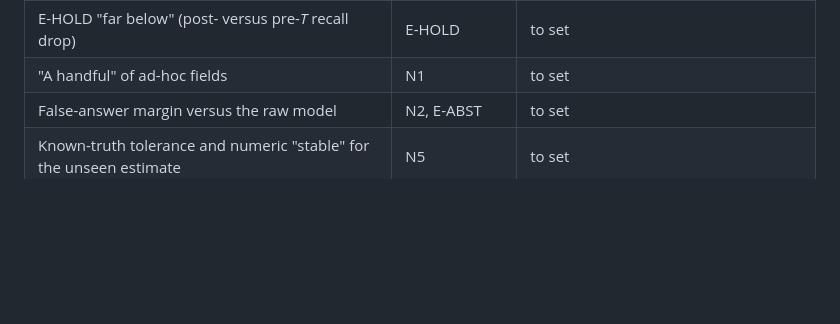
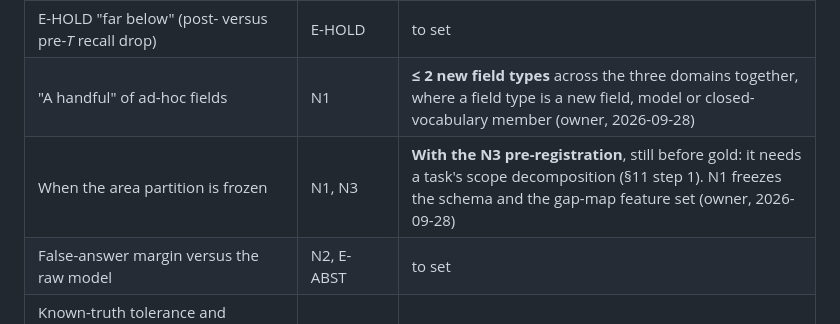
Before and after one commit to AdamKrysztopa/edu_proj, a Markdown page: REORIENTATION.md, the part around the change. GitHub-like rendering; blank space fills up the shorter version.

```diff
--- a/REORIENTATION.md
+++ b/REORIENTATION.md
@@ -633,7 +633,8 @@ Neither experts nor learners are needed to test whether the gap map predicts hel
 | E-OSS departures and minimum post-departure activity | E-OSS | to set by power calculation (tens of departures, not 3–5) |
 | "Dominate" for a change to H2 (OSS only) | N3 | to set |
 | E-HOLD "far below" (post- versus pre-*T* recall drop) | E-HOLD | to set |
-| "A handful" of ad-hoc fields | N1 | to set |
+| "A handful" of ad-hoc fields | N1 | **≤ 2 new field types** across the three domains together, where a field type is a new field, model or closed-vocabulary member (owner, 2026-09-28) |
+| When the area partition is frozen | N1, N3 | **With the N3 pre-registration**, still before gold: it needs a task's scope decomposition (§11 step 1). N1 freezes the schema and the gap-map feature set (owner, 2026-09-28) |
 | False-answer margin versus the raw model | N2, E-ABST | to set |
 | Known-truth tolerance and numeric "stable" for the unseen estimate | N5 | to set |
 | LLM-matcher adoption κ | §18 | ≥ 0.70 and not below the human–human κ lower CI bound |
```
Also changed, not shown: docs/n1-gold-shapes.md (added, +277 -0 lines), docs/plans/n0-n1-plan.md (added, +58 -0 lines).
